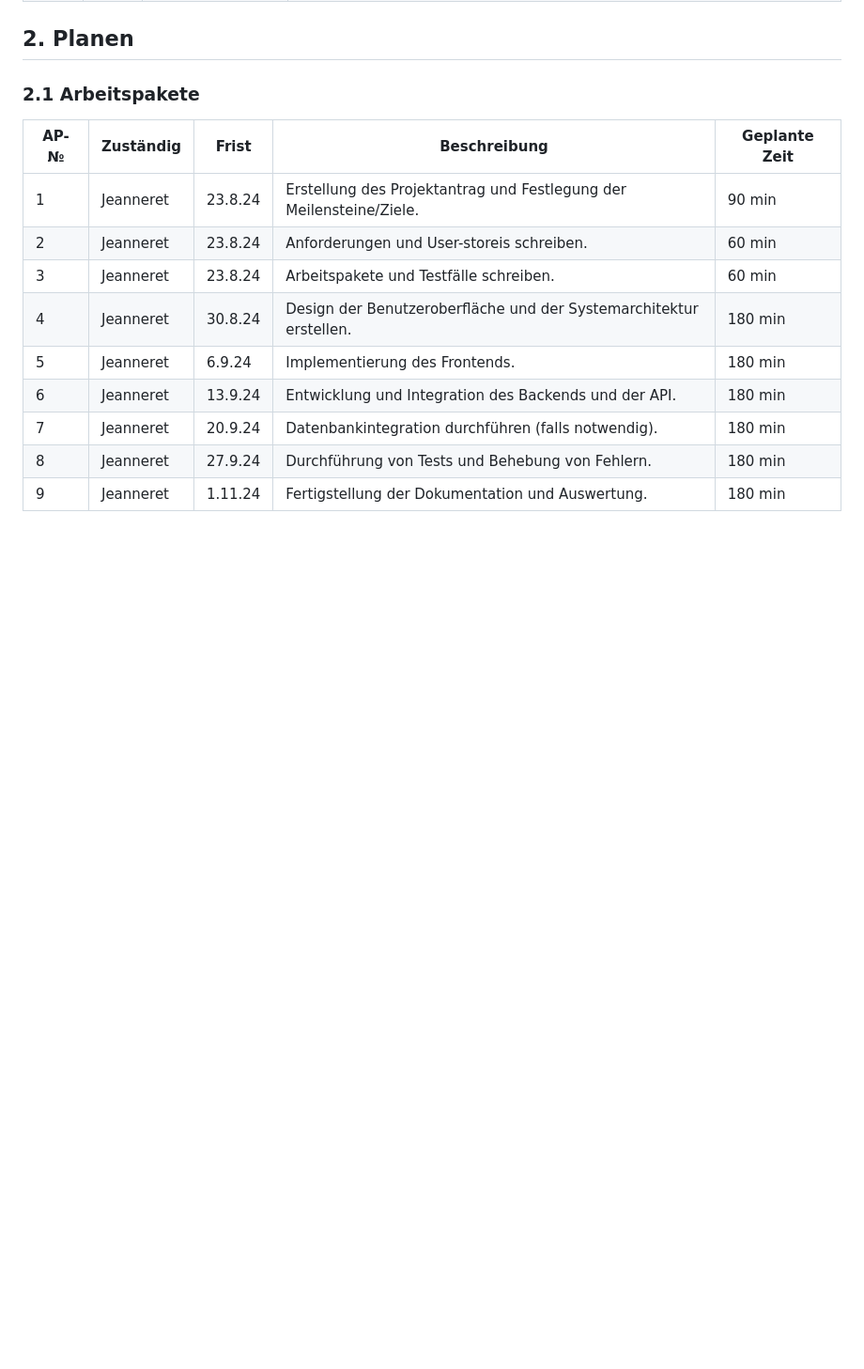
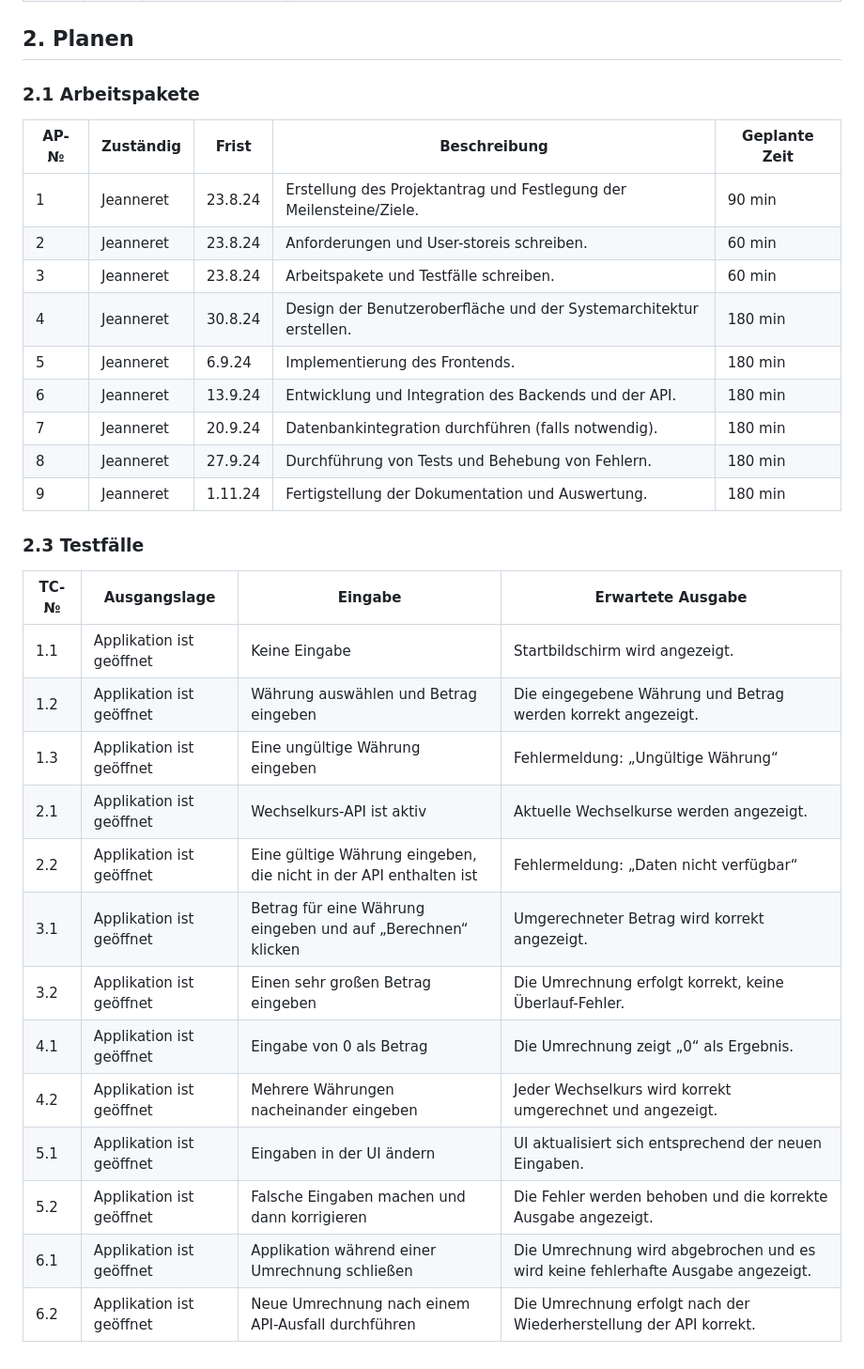
Before and after one commit to Plasticgun21/Waerungsumrechner_ILA3_0110, a Markdown page: README.md, the part around the change. Shown at 94% size. GitHub-like rendering; blank space fills up the shorter version.

Commit message:
Testfälle geschrieben

```diff
--- a/README.md
+++ b/README.md
@@ -48,3 +48,21 @@
 | 7     | Jeanneret  | 20.9.24     | Datenbankintegration durchführen (falls notwendig).                         | 180 min        |
 | 8     | Jeanneret  | 27.9.24     | Durchführung von Tests und Behebung von Fehlern.                            | 180 min        |
 | 9     | Jeanneret  | 1.11.24     | Fertigstellung der Dokumentation und Auswertung.                            | 180 min        |
+
+### 2.3 Testfälle
+
+| TC-№ | Ausgangslage                      | Eingabe                                               | Erwartete Ausgabe                                                |
+| ---- | --------------------------------- | ----------------------------------------------------- | ---------------------------------------------------------------- |
+| 1.1  | Applikation ist geöffnet          | Keine Eingabe                                        | Startbildschirm wird angezeigt.                                   |
+| 1.2  | Applikation ist geöffnet          | Währung auswählen und Betrag eingeben                | Die eingegebene Währung und Betrag werden korrekt angezeigt.      |
+| 1.3  | Applikation ist geöffnet          | Eine ungültige Währung eingeben                       | Fehlermeldung: „Ungültige Währung“                               |
+| 2.1  | Applikation ist geöffnet          | Wechselkurs-API ist aktiv                            | Aktuelle Wechselkurse werden angezeigt.                           |
+| 2.2  | Applikation ist geöffnet          | Eine gültige Währung eingeben, die nicht in der API enthalten ist | Fehlermeldung: „Daten nicht verfügbar“               |
+| 3.1  | Applikation ist geöffnet          | Betrag für eine Währung eingeben und auf „Berechnen“ klicken | Umgerechneter Betrag wird korrekt angezeigt.              |
+| 3.2  | Applikation ist geöffnet          | Einen sehr großen Betrag eingeben                    | Die Umrechnung erfolgt korrekt, keine Überlauf-Fehler.            |
+| 4.1  | Applikation ist geöffnet          | Eingabe von 0 als Betrag                             | Die Umrechnung zeigt „0“ als Ergebnis.                            |
+| 4.2  | Applikation ist geöffnet          | Mehrere Währungen nacheinander eingeben               | Jeder Wechselkurs wird korrekt umgerechnet und angezeigt.        |
+| 5.1  | Applikation ist geöffnet          | Eingaben in der UI ändern                             | UI aktualisiert sich entsprechend der neuen Eingaben.            |
+| 5.2  | Applikation ist geöffnet          | Falsche Eingaben machen und dann korrigieren         | Die Fehler werden behoben und die korrekte Ausgabe angezeigt.     |
+| 6.1  | Applikation ist geöffnet          | Applikation während einer Umrechnung schließen        | Die Umrechnung wird abgebrochen und es wird keine fehlerhafte Ausgabe angezeigt. |
+| 6.2  | Applikation ist geöffnet          | Neue Umrechnung nach einem API-Ausfall durchführen    | Die Umrechnung erfolgt nach der Wiederherstellung der API korrekt.|
```
